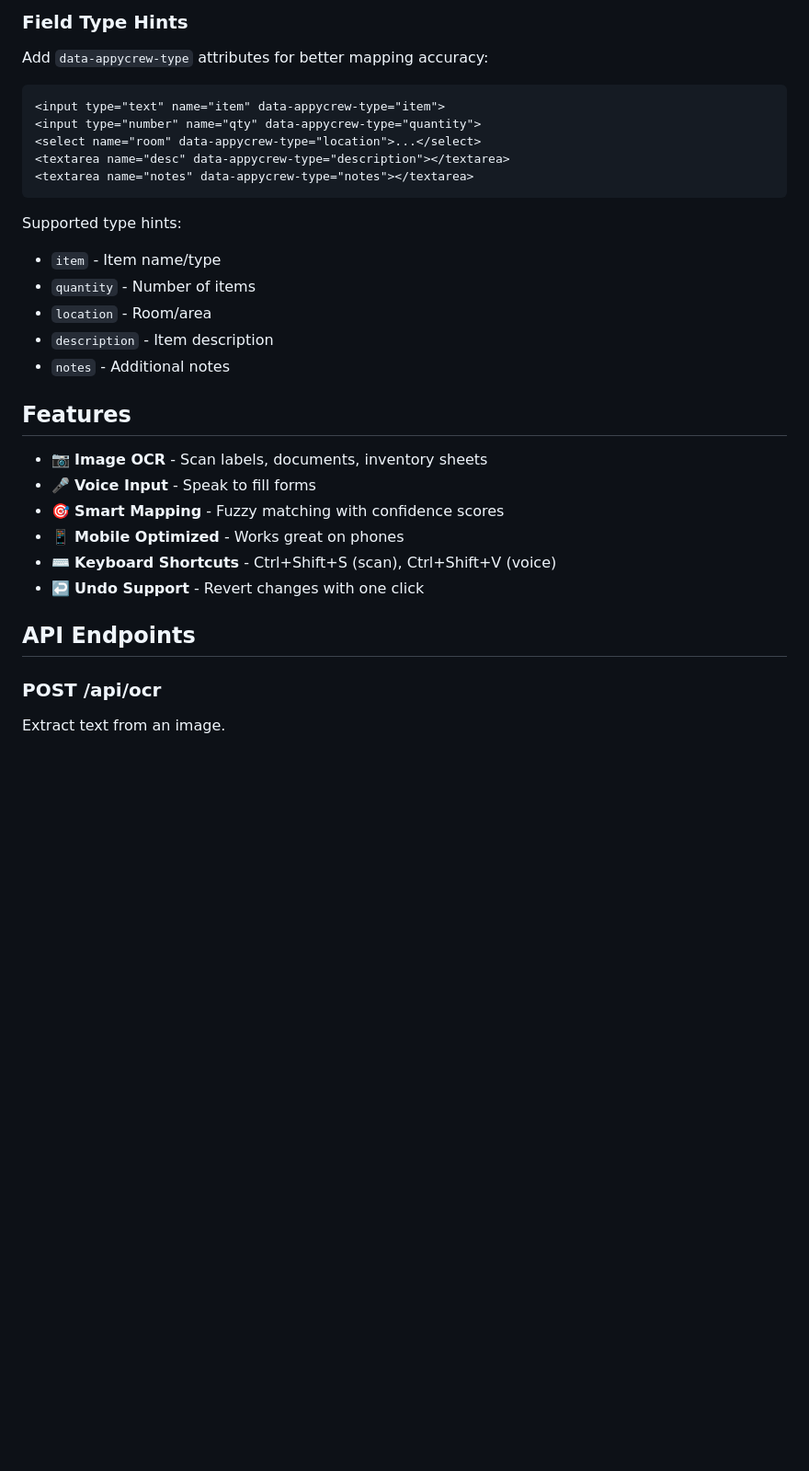
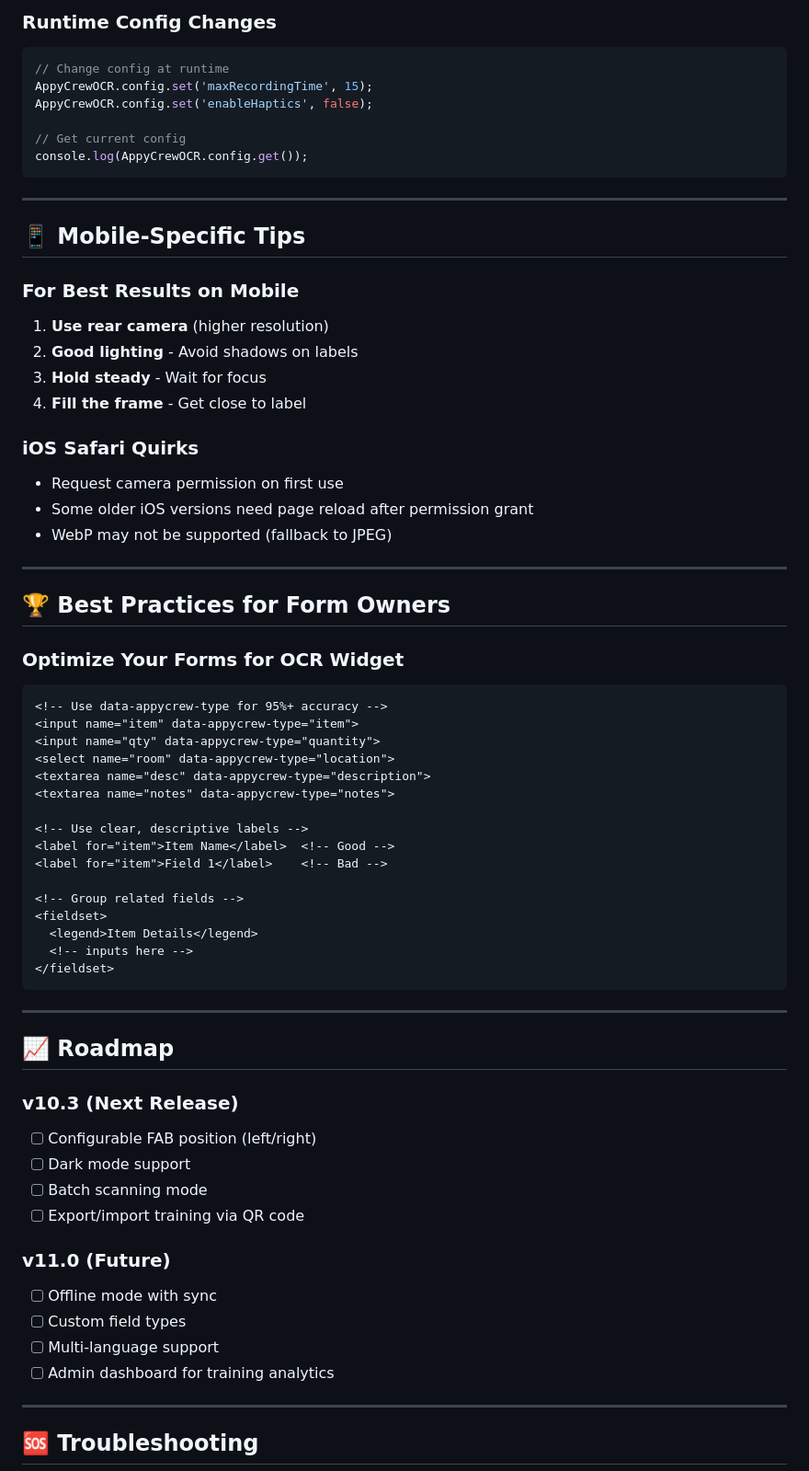
Before and after one commit to appyinfa/ocr-scanner, a Markdown page: README.md, the part around one of its changes. Shown at 92% size. Drawn GitHub-style; blank space fills up the shorter version.

````diff
--- a/README.md
+++ b/README.md
@@ -62,36 +245,72 @@ If your API is hosted separately:
 ```
 
-### Field Type Hints
+### Runtime Config Changes
+```javascript
+// Change config at runtime
+AppyCrewOCR.config.set('maxRecordingTime', 15);
+AppyCrewOCR.config.set('enableHaptics', false);
 
-Add `data-appycrew-type` attributes for better mapping accuracy:
+// Get current config
+console.log(AppyCrewOCR.config.get());
+```
+
+---
+
+## 📱 Mobile-Specific Tips
+
+### For Best Results on Mobile
+1. **Use rear camera** (higher resolution)
+2. **Good lighting** - Avoid shadows on labels
+3. **Hold steady** - Wait for focus
+4. **Fill the frame** - Get close to label
+
+### iOS Safari Quirks
+- Request camera permission on first use
+- Some older iOS versions need page reload after permission grant
+- WebP may not be supported (fallback to JPEG)
+
+---
+
+## 🏆 Best Practices for Form Owners
+
+### Optimize Your Forms for OCR Widget
 
 ```html
-<input type="text" name="item" data-appycrew-type="item">
-<input type="number" name="qty" data-appycrew-type="quantity">
-<select name="room" data-appycrew-type="location">...</select>
-<textarea name="desc" data-appycrew-type="description"></textarea>
-<textarea name="notes" data-appycrew-type="notes"></textarea>
+<!-- Use data-appycrew-type for 95%+ accuracy -->
+<input name="item" data-appycrew-type="item">
+<input name="qty" data-appycrew-type="quantity">
+<select name="room" data-appycrew-type="location">
+<textarea name="desc" data-appycrew-type="description">
+<textarea name="notes" data-appycrew-type="notes">
+
+<!-- Use clear, descriptive labels -->
+<label for="item">Item Name</label>  <!-- Good -->
+<label for="item">Field 1</label>    <!-- Bad -->
+
+<!-- Group related fields -->
+<fieldset>
+  <legend>Item Details</legend>
+  <!-- inputs here -->
+</fieldset>
 ```
 
-Supported type hints:
-- `item` - Item name/type
-- `quantity` - Number of items
-- `location` - Room/area
-- `description` - Item description
-- `notes` - Additional notes
+---
 
-## Features
+## 📈 Roadmap
 
-- 📷 **Image OCR** - Scan labels, documents, inventory sheets
-- 🎤 **Voice Input** - Speak to fill forms
-- 🎯 **Smart Mapping** - Fuzzy matching with confidence scores
-- 📱 **Mobile Optimized** - Works great on phones
-- ⌨️ **Keyboard Shortcuts** - Ctrl+Shift+S (scan), Ctrl+Shift+V (voice)
-- ↩️ **Undo Support** - Revert changes with one click
+### v10.3 (Next Release)
+- [ ] Configurable FAB position (left/right)
+- [ ] Dark mode support
+- [ ] Batch scanning mode
+- [ ] Export/import training via QR code
 
-## API Endpoints
+### v11.0 (Future)
+- [ ] Offline mode with sync
+- [ ] Custom field types
+- [ ] Multi-language support
+- [ ] Admin dashboard for training analytics
 
-### POST /api/ocr
+---
 
-Extract text from an image.
+## 🆘 Troubleshooting
 
````
Also changed, not shown: other parts of README.md (+244 -119 lines).
